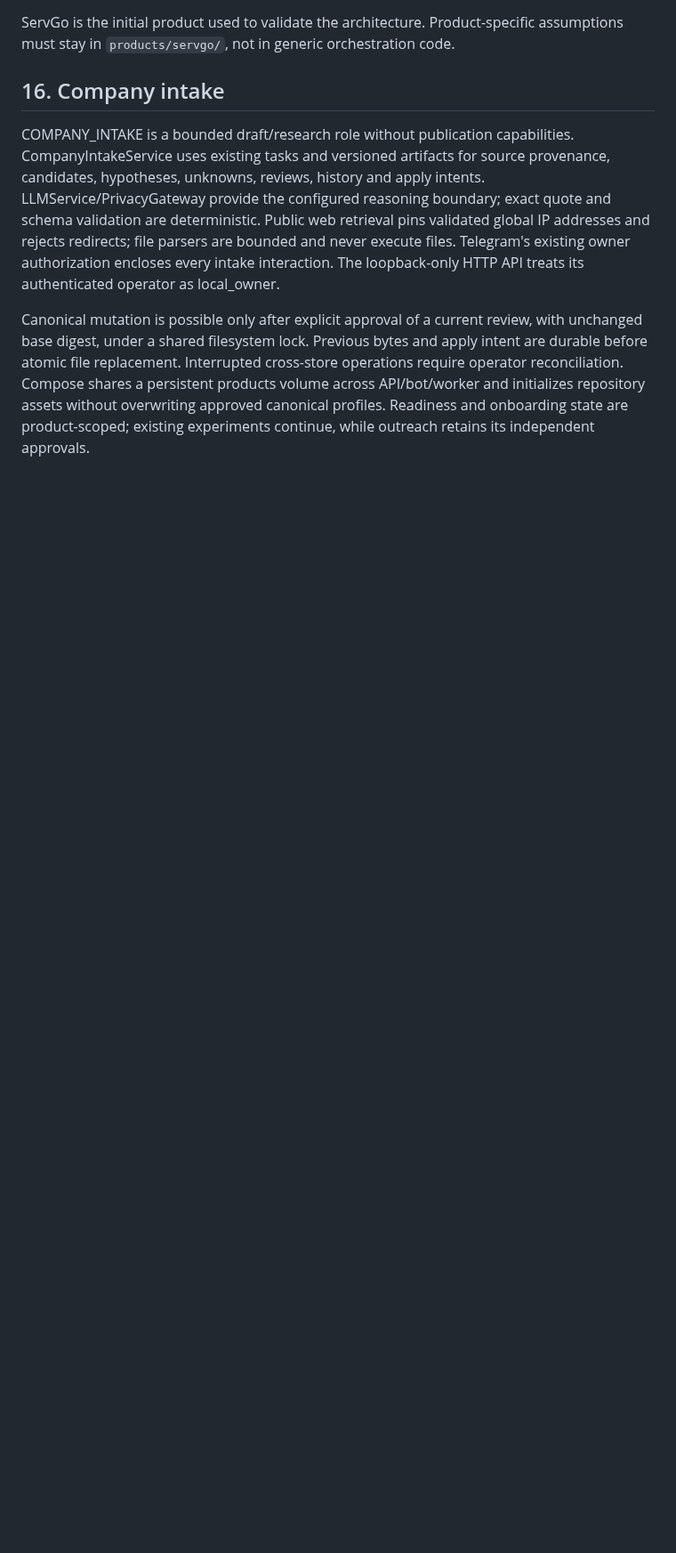
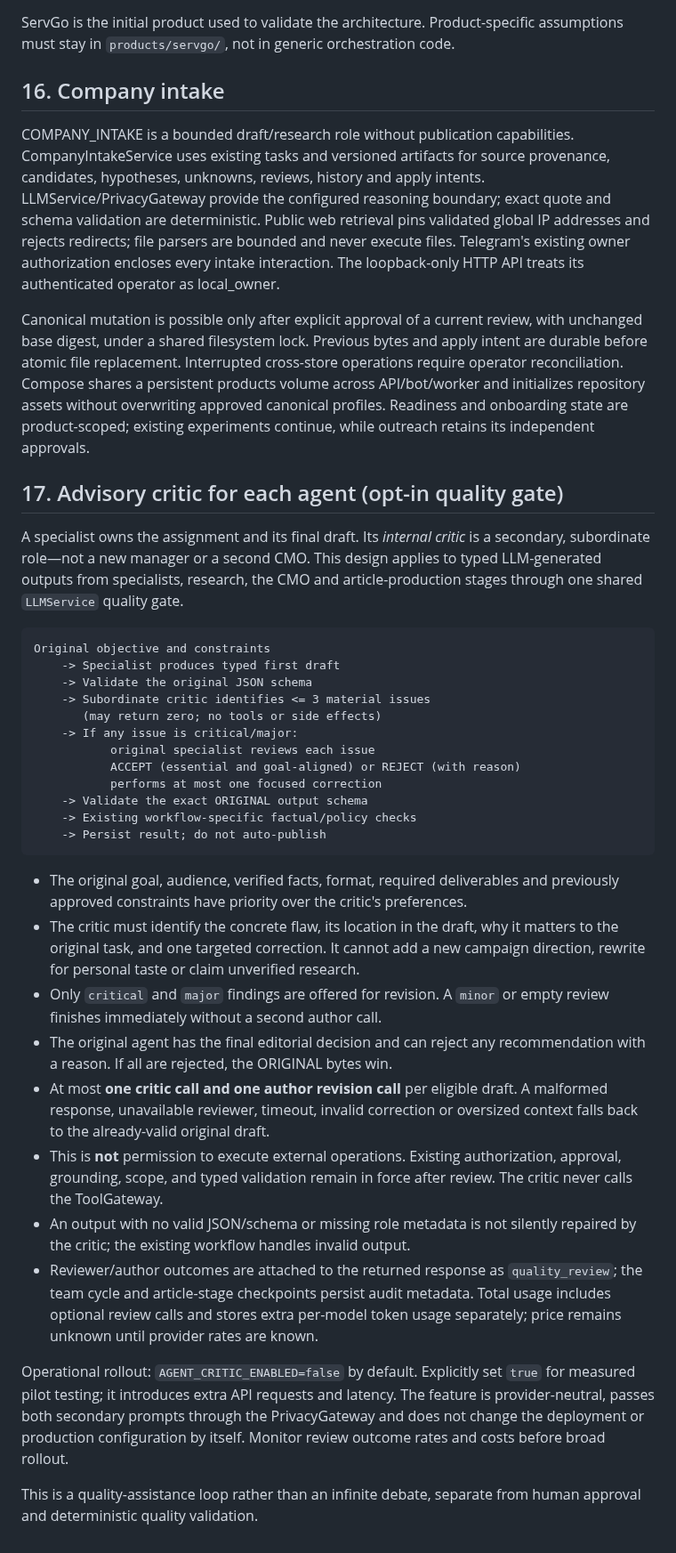
Before and after one commit to grunvald91/Ai_growth_os, a Markdown page: ARCHITECTURE.md, the part around the change. Shown at 89% size. Drawn GitHub-style; blank space fills up the shorter version.

Commit message:
docs: define subordinate critic role, bounded review and author final say

````diff
--- a/ARCHITECTURE.md
+++ b/ARCHITECTURE.md
@@ -276,3 +276,57 @@ operations require operator reconciliation. Compose shares a persistent products
 volume across API/bot/worker and initializes repository assets without overwriting
 approved canonical profiles. Readiness and onboarding state are product-scoped;
 existing experiments continue, while outreach retains its independent approvals.
+
+
+## 17. Advisory critic for each agent (opt-in quality gate)
+
+A specialist owns the assignment and its final draft. Its *internal critic* is a
+secondary, subordinate role—not a new manager or a second CMO. This design
+applies to typed LLM-generated outputs from specialists, research, the CMO and
+article-production stages through one shared `LLMService` quality gate.
+
+```text
+Original objective and constraints
+    -> Specialist produces typed first draft
+    -> Validate the original JSON schema
+    -> Subordinate critic identifies <= 3 material issues
+       (may return zero; no tools or side effects)
+    -> If any issue is critical/major:
+           original specialist reviews each issue
+           ACCEPT (essential and goal-aligned) or REJECT (with reason)
+           performs at most one focused correction
+    -> Validate the exact ORIGINAL output schema
+    -> Existing workflow-specific factual/policy checks
+    -> Persist result; do not auto-publish
+```
+
+* The original goal, audience, verified facts, format, required deliverables and
+  previously approved constraints have priority over the critic's preferences.
+* The critic must identify the concrete flaw, its location in the draft, why it
+  matters to the original task, and one targeted correction. It cannot add a new
+  campaign direction, rewrite for personal taste or claim unverified research.
+* Only `critical` and `major` findings are offered for revision. A `minor`
+  or empty review finishes immediately without a second author call.
+* The original agent has the final editorial decision and can reject any
+  recommendation with a reason. If all are rejected, the ORIGINAL bytes win.
+* At most **one critic call and one author revision call** per eligible draft.
+  A malformed response, unavailable reviewer, timeout, invalid correction or
+  oversized context falls back to the already-valid original draft.
+* This is **not** permission to execute external operations. Existing
+  authorization, approval, grounding, scope, and typed validation remain in
+  force after review. The critic never calls the ToolGateway.
+* An output with no valid JSON/schema or missing role metadata is not silently
+  repaired by the critic; the existing workflow handles invalid output.
+* Reviewer/author outcomes are attached to the returned response as
+  `quality_review`; the team cycle and article-stage checkpoints persist audit
+  metadata. Total usage includes optional review calls and stores extra per-model
+  token usage separately; price remains unknown until provider rates are known.
+
+Operational rollout: `AGENT_CRITIC_ENABLED=false` by default. Explicitly set
+`true` for measured pilot testing; it introduces extra API requests and latency.
+The feature is provider-neutral, passes both secondary prompts through the
+PrivacyGateway and does not change the deployment or production configuration
+by itself. Monitor review outcome rates and costs before broad rollout.
+
+This is a quality-assistance loop rather than an infinite debate, separate from
+human approval and deterministic quality validation.
````
